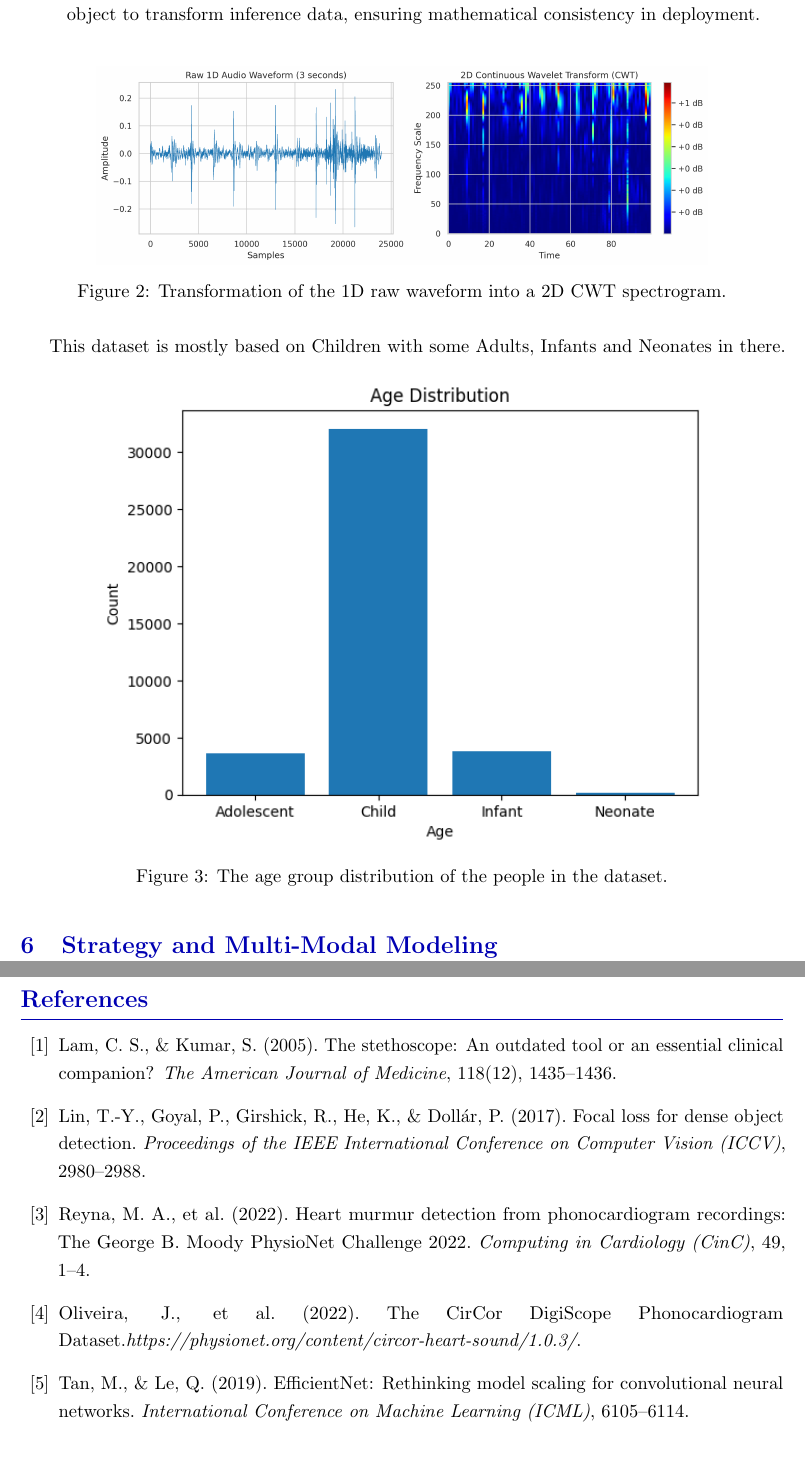
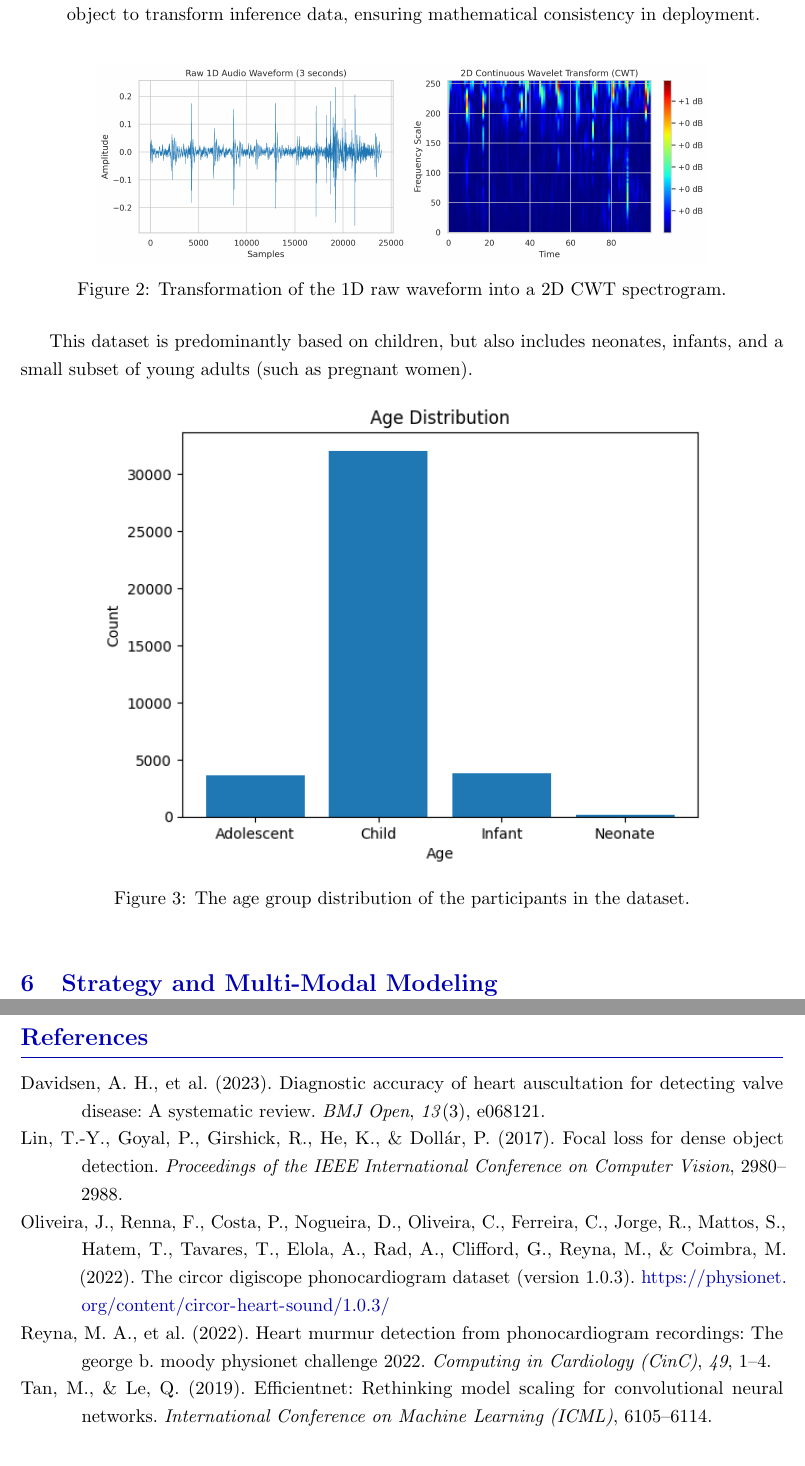
Before and after one commit to Starkiller747/cardiac_murmur, a LaTeX document (document/Main.tex, which reads document/references.bib): two parts of pages 6 and 10 of 10, joined at a grey line, cut so that both start at the same text. Compiled offline with pdfLaTeX.

Commit message:
doc_chantes

```diff
--- a/document/Main.tex
+++ b/document/Main.tex
@@ -8,7 +8,6 @@
 \graphicspath{{images/}}
 \usepackage{booktabs}
 \usepackage{xcolor}
-\usepackage{hyperref}
 \usepackage{titlesec}
 \usepackage{caption}
 \usepackage{fancyhdr}
@@ -134,18 +138,18 @@ Raw medical audio is inherently noisy and cannot be fed directly into standard n
     \item \textbf{Clinical Scaling:} Numerical metadata (Height, Weight) was normalized using a Min-Max Scaler. Crucially, the scaler was fitted solely on the training data and saved as an external object to transform inference data, ensuring mathematical consistency in deployment.
 \end{enumerate}
 
-\begin{figure}[H]
+\begin{figure}[htbp]
     \centering
     \includegraphics[width=0.8\textwidth]{cwt_transformation.png}
     \caption{Transformation of the 1D raw waveform into a 2D CWT spectrogram.}
 \end{figure}
 
-This dataset is mostly based on Children with some Adults, Infants and Neonates in there.
+This dataset is predominantly based on children, but also includes neonates, infants, and a small subset of young adults (such as pregnant women).
 
-\begin{figure}[H]
+\begin{figure}[htbp]
     \centering
     \includegraphics[width=0.8\textwidth]{age_distribution.png}
-    \caption{The age group distribution of the people in the dataset.}
+    \caption{The age group distribution of the participants in the dataset.}
 \end{figure}
 
 % --- Section 6: Strategy & Modeling ---
@@ -227,24 +231,7 @@ Subsequent iterations should focus on targeted audio Data Augmentation (time-str
 
 \newpage
 
-% --- References Section (APA Style) ---
-\begin{thebibliography}{99}
-
-\bibitem{lam2005stethoscope}
-Lam, C. S., \& Kumar, S. (2005). The stethoscope: An outdated tool or an essential clinical companion? \textit{The American Journal of Medicine}, 118(12), 1435--1436.
-
-\bibitem{lin2017focal}
-Lin, T.-Y., Goyal, P., Girshick, R., He, K., \& Dollár, P. (2017). Focal loss for dense object detection. \textit{Proceedings of the IEEE International Conference on Computer Vision (ICCV)}, 2980--2988.
-
-\bibitem{reyna2022heart}
-Reyna, M. A., et al. (2022). Heart murmur detection from phonocardiogram recordings: The George B. Moody PhysioNet Challenge 2022. \textit{Computing in Cardiology (CinC)}, 49, 1--4.
-
-\bibitem{physionet2022}
-Oliveira, J., et al. (2022). The CirCor DigiScope Phonocardiogram Dataset.\textit{https://physionet.org/content/circor-heart-sound/1.0.3/}.
-
-\bibitem{tan2019efficientnet}
-Tan, M., \& Le, Q. (2019). EfficientNet: Rethinking model scaling for convolutional neural networks. \textit{International Conference on Machine Learning (ICML)}, 6105--6114.
-
-\end{thebibliography}
+% This single command replaces the entire \begin{thebibliography} block
+\printbibliography
 
 \end{document}
--- /dev/null
+++ b/document/references.bib
@@ -0,0 +1,6 @@
+@article{davidsen2023diagnostic,
+  title={Diagnostic accuracy of heart auscultation for detecting valve disease: a systematic review},
+  author={Davidsen, Anders H. and others},
+  journal={BMJ Open},
+  volume={13},
+  number={3},
@@ -0,0 +21 @@
+  title={Heart murmur detection from phonocardiogram recordings: The George B. Moody PhysioNet Challenge 2022},
@@ -0,0 +26,10 @@
+  year={2022},
+  organization={IEEE}
+}
+
+@misc{physionet2022,
+  title={The CirCor DigiScope Phonocardiogram Dataset (version 1.0.3)},
+  author={Oliveira, Jorge and Renna, Francesco and Costa, Paulo and Nogueira, Diogo and Oliveira, Carlos and Ferreira, Carlos and Jorge, Rui and Mattos, Sandra and Hatem, Thiago and Tavares, Tavares and Elola, Andoni and Rad, Ali and Clifford, Gari and Reyna, Matthew and Coimbra, Miguel},
+  year={2022},
+  url={https://physionet.org/content/circor-heart-sound/1.0.3/},
+  publisher={PhysioNet}
```
Also changed, not shown: document/Main.bbl (added), document/Main.pdf, document/Main.tex (33 more changed lines), document/references.bib (28 more changed lines), 9 other files.
